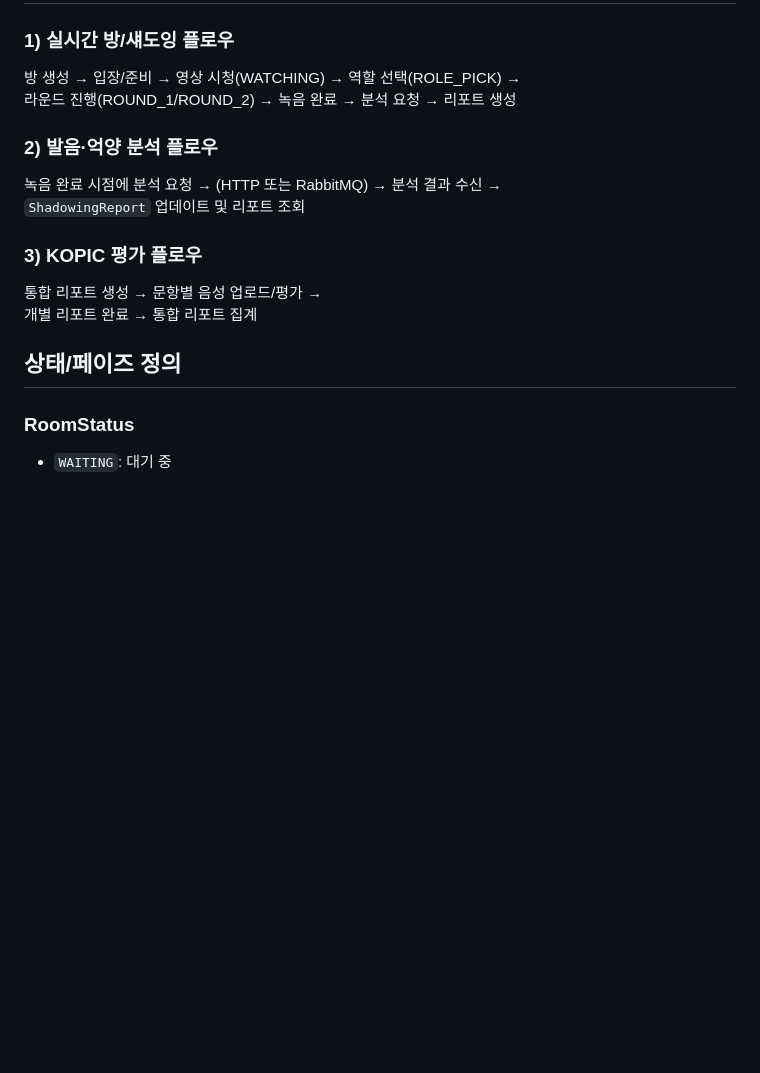
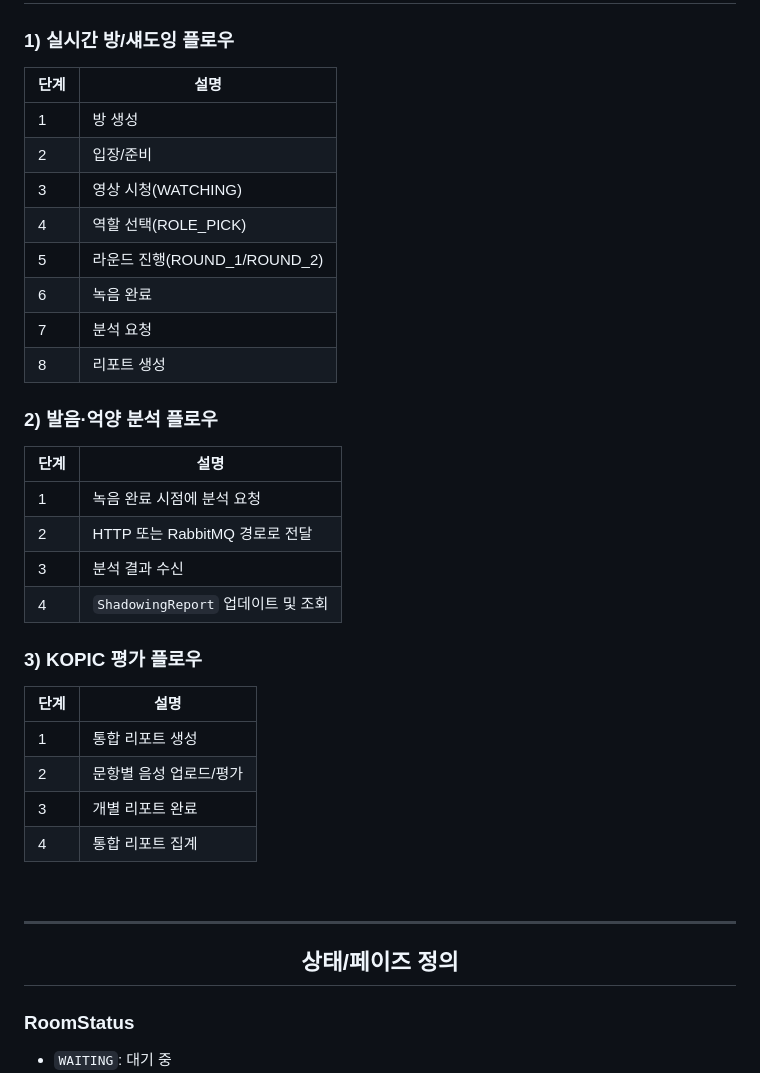
Before and after one commit to jsg9987/Meari, a Markdown page: meari-be/README-be.md, the part around one of its changes. GitHub-like rendering; blank space fills up the shorter version.

```diff
--- a/meari-be/README-be.md
+++ b/meari-be/README-be.md
@@ -36,14 +102,40 @@ MEARI 프로젝트의 백엔드 서비스입니다. 음성/회화 연습(Shadowi
 
 ### 1) 실시간 방/섀도잉 플로우
-방 생성 → 입장/준비 → 영상 시청(WATCHING) → 역할 선택(ROLE_PICK) →
-라운드 진행(ROUND_1/ROUND_2) → 녹음 완료 → 분석 요청 → 리포트 생성
+
+| 단계 | 설명 |
+|---|---|
+| 1 | 방 생성 |
+| 2 | 입장/준비 |
+| 3 | 영상 시청(WATCHING) |
+| 4 | 역할 선택(ROLE_PICK) |
+| 5 | 라운드 진행(ROUND_1/ROUND_2) |
+| 6 | 녹음 완료 |
+| 7 | 분석 요청 |
+| 8 | 리포트 생성 |
 
 ### 2) 발음·억양 분석 플로우
-녹음 완료 시점에 분석 요청 → (HTTP 또는 RabbitMQ) → 분석 결과 수신 →
-`ShadowingReport` 업데이트 및 리포트 조회
+
+| 단계 | 설명 |
+|---|---|
+| 1 | 녹음 완료 시점에 분석 요청 |
+| 2 | HTTP 또는 RabbitMQ 경로로 전달 |
+| 3 | 분석 결과 수신 |
+| 4 | `ShadowingReport` 업데이트 및 조회 |
 
 ### 3) KOPIC 평가 플로우
-통합 리포트 생성 → 문항별 음성 업로드/평가 →
-개별 리포트 완료 → 통합 리포트 집계
 
-## 상태/페이즈 정의
+| 단계 | 설명 |
+|---|---|
+| 1 | 통합 리포트 생성 |
+| 2 | 문항별 음성 업로드/평가 |
+| 3 | 개별 리포트 완료 |
+| 4 | 통합 리포트 집계 |
+
+<br>
+
+---
+
+<div align="center">
+
+<h2>상태/페이즈 정의</h2>
+
```
Also changed, not shown: other parts of meari-be/README-be.md (+227 -28 lines).
